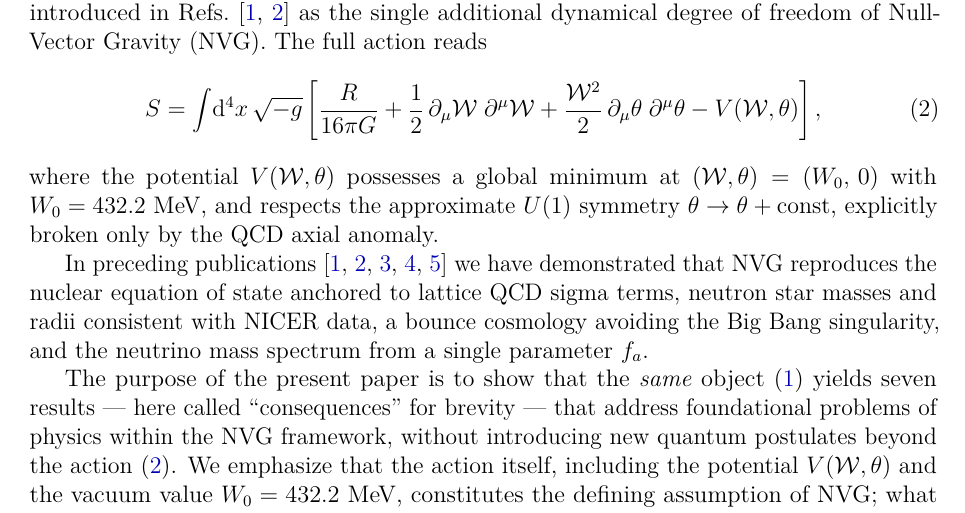
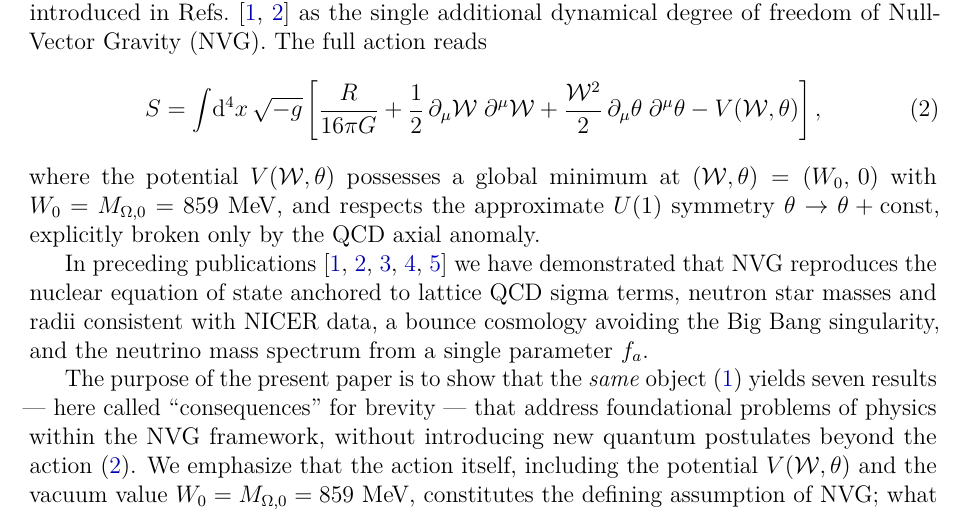
Before and after one commit to infosave2007/vmf, a LaTeX paper (preprints/NVG_Seven_Theorems.tex): part of page 2 of 21, cut so that both start at the same text. Compiled offline with pdfLaTeX.

Commit message:
fix: correct W_0 = 859 MeV in the preprint (432 was the bounce temperature)
The Seven-Theorems preprint stated the vacuum value as W_0 = 432.2 MeV in
three places (the "defining assumption of NVG"), contradicting its own
bounce-density formula and the W-field derivation article.

Arithmetic settles it: rho_c = W_0^4/(hbar c)^3 = 7.09e4 MeV/fm^3 (the value
the preprint quotes) requires W_0 = 859 MeV; 432 MeV gives 4.5e3, off by 16x.
The number 432 is the BOUNCE TEMPERATURE T_b = (30 M_Omega^4/(pi^2 g_*))^{1/4}
= 432 MeV at M_Omega = 859, g_* = 47.5 — a different quantity that was
mislabeled as the vacuum value.

Corrected the three W_0 = 432 occurrences to W_0 = M_Omega,0 = 859 MeV
(minimum location, defining-assumption paragraph, Peccei-Quinn comparison);
left the legitimate T_b = 432 MeV in the entropy appendix untouched. The
recondensation derivation already used 859 (repo canon), so its results
stand; its docstring note is updated from "convention discrepancy" to the
correct diagnosis.

Co-Authored-By: Claude Fable 5 <noreply@anthropic.com>

```diff
--- a/preprints/NVG_Seven_Theorems.tex
+++ b/preprints/NVG_Seven_Theorems.tex
@@ -163,7 +163,7 @@ dynamical degree of freedom of Null-Vector Gravity
   \right],
 \end{equation}
 where the potential $V(\Wc,\theta)$ possesses a global minimum at
-$(\Wc,\theta) = (W_0,\,0)$ with $W_0 = 432.2$~MeV,
+$(\Wc,\theta) = (W_0,\,0)$ with $W_0 = M_{\Omega,0} = 859$~MeV,
 and respects the approximate $U(1)$ symmetry
 $\theta \to \theta + \mathrm{const}$, explicitly broken only by the
 QCD axial anomaly.
@@ -184,7 +184,7 @@ framework, without introducing new quantum postulates
 beyond the action~\eqref{eq:action}.
 We emphasize that the action itself, including the
 potential $V(\Wc,\theta)$ and the vacuum value
-$W_0 = 432.2$~MeV, constitutes the defining assumption
+$W_0 = M_{\Omega,0} = 859$~MeV, constitutes the defining assumption
 of NVG; what we show is that no \emph{further} postulates
 (projection, Born rule, second law, Peccei--Quinn symmetry,
 etc.) are needed once~\eqref{eq:action} is accepted.
```
Also changed, not shown: preprints/NVG_Seven_Theorems.tex (2 more changed lines), 1 other file.
